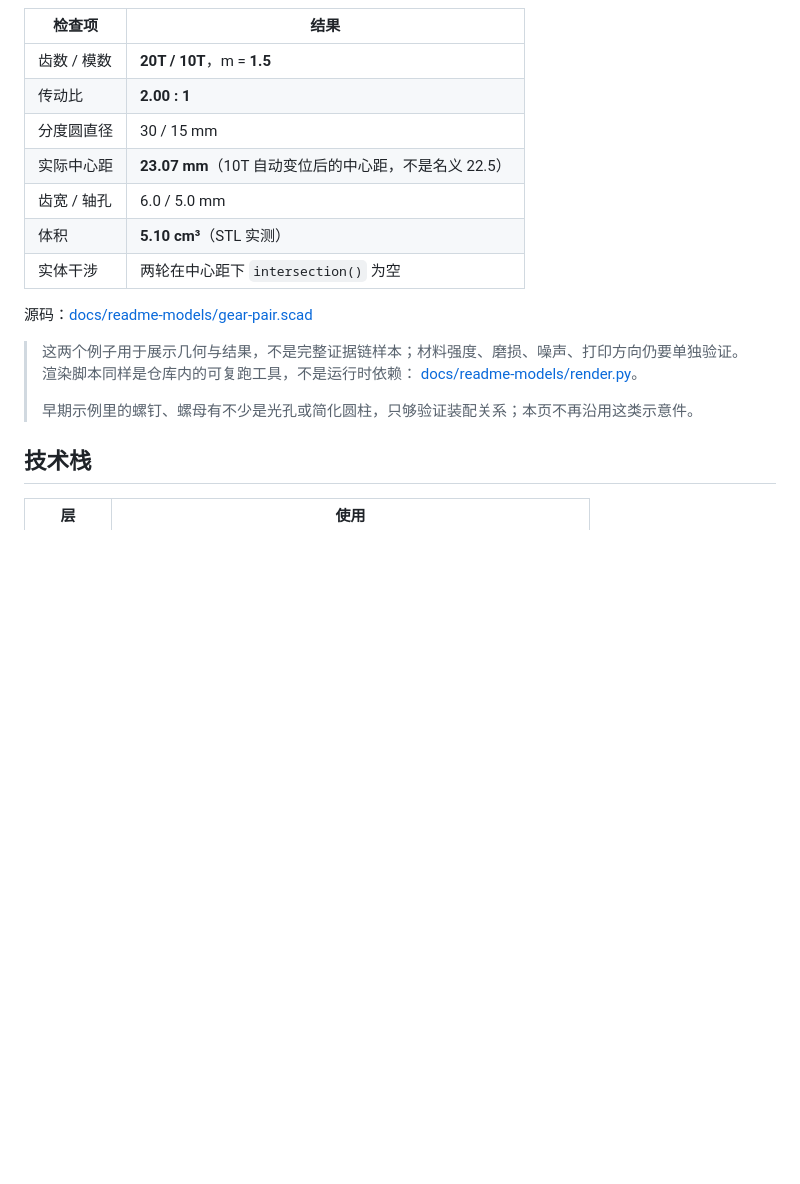
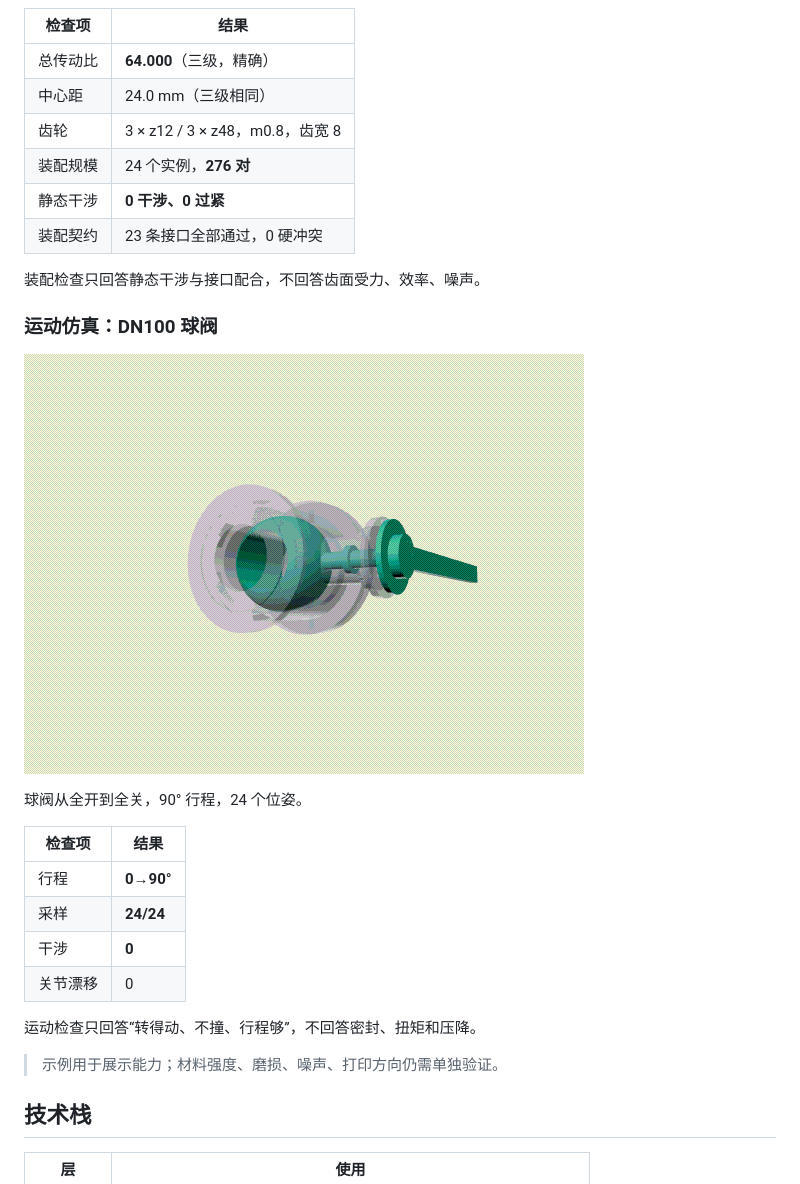
Before and after one commit to songsenand/yingzao, a Markdown page: README.md, the part around one of its changes. GitHub-like rendering; pictures changed too: docs/images/readme/ball-valve-90.gif (added); blank space fills up the shorter version.

```diff
--- a/README.md
+++ b/README.md
@@ -97,20 +96,31 @@
 
 | 检查项 | 结果 |
 |---|---|
-| 齿数 / 模数 | **20T / 10T**，m = **1.5** |
-| 传动比 | **2.00 : 1** |
-| 分度圆直径 | 30 / 15 mm |
-| 实际中心距 | **23.07 mm**（10T 自动变位后的中心距，不是名义 22.5） |
-| 齿宽 / 轴孔 | 6.0 / 5.0 mm |
-| 体积 | **5.10 cm³**（STL 实测） |
-| 实体干涉 | 两轮在中心距下 `intersection()` 为空 |
+| 总传动比 | **64.000**（三级，精确） |
+| 中心距 | 24.0 mm（三级相同） |
+| 齿轮 | 3 × z12 / 3 × z48，m0.8，齿宽 8 |
+| 装配规模 | 24 个实例，**276 对** |
+| 静态干涉 | **0 干涉、0 过紧** |
+| 装配契约 | 23 条接口全部通过，0 硬冲突 |
 
-源码：[docs/readme-models/gear-pair.scad](docs/readme-models/gear-pair.scad)
+装配检查只回答静态干涉与接口配合，不回答齿面受力、效率、噪声。
 
-> 这两个例子用于展示几何与结果，不是完整证据链样本；材料强度、磨损、噪声、打印方向仍要单独验证。渲染脚本同样是仓库内的可复跑工具，不是运行时依赖：
-> [docs/readme-models/render.py](docs/readme-models/render.py)。
->
-> 早期示例里的螺钉、螺母有不少是光孔或简化圆柱，只够验证装配关系；本页不再沿用这类示意件。
+### 运动仿真：DN100 球阀
+
+![DN100 球阀 90° 运动](docs/images/readme/ball-valve-90.gif)
+
+球阀从全开到全关，90° 行程，24 个位姿。
+
+| 检查项 | 结果 |
+|---|---|
+| 行程 | **0→90°** |
+| 采样 | **24/24** |
+| 干涉 | **0** |
+| 关节漂移 | 0 |
+
+运动检查只回答“转得动、不撞、行程够”，不回答密封、扭矩和压降。
+
+> 示例用于展示能力；材料强度、磨损、噪声、打印方向仍需单独验证。
 
 ## 技术栈
 
```
Also changed, not shown: other parts of README.md (+7 -8 lines), README.en.md (+30 -19 lines), docs/images/readme/reducer-64.png (added), 1 other file.
